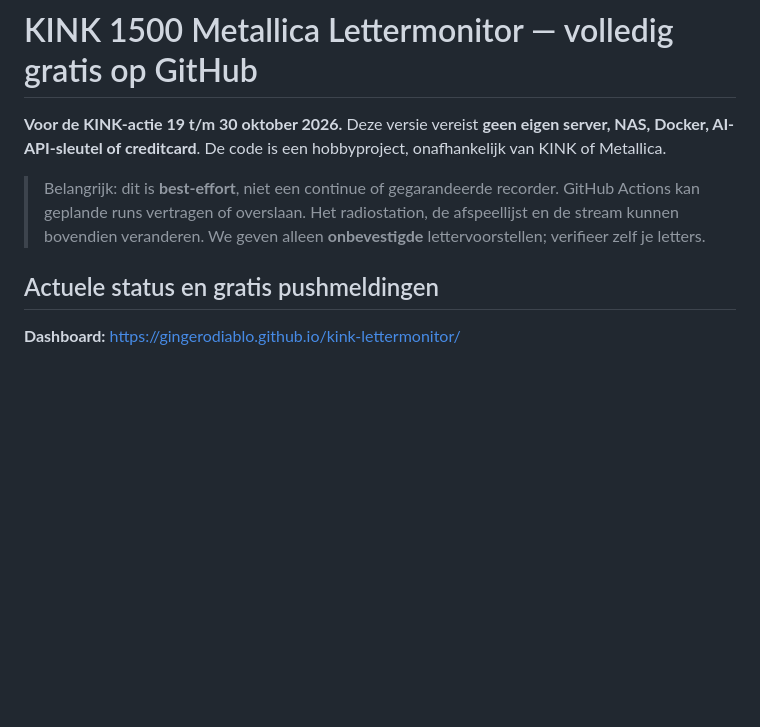
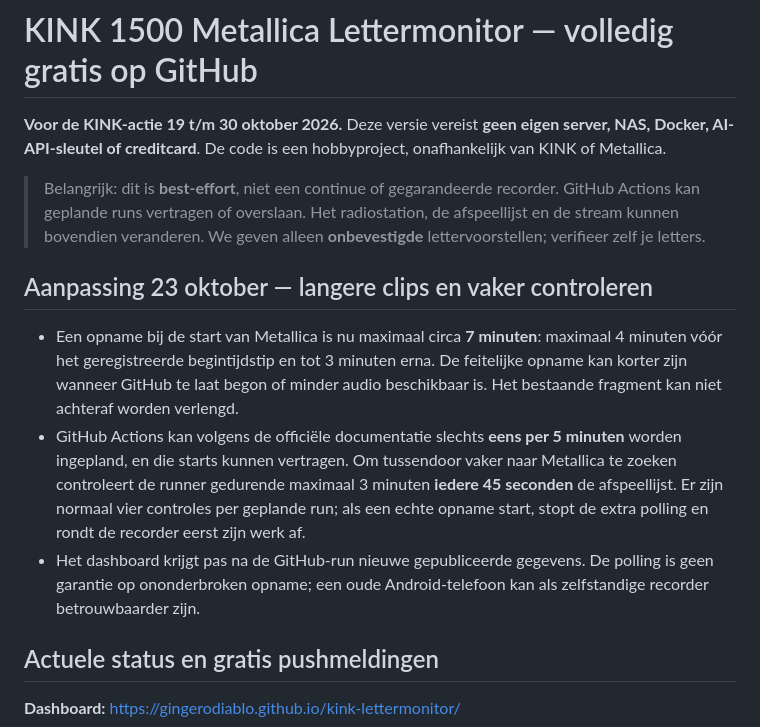
Before and after one commit to GingeroDiablo/kink-lettermonitor, a Markdown page: README.md, the part around the change. Rendered like a GitHub page; blank space fills up the shorter version.

Commit message:
Document extended 7-minute clip and subminute polling limitations

```diff
--- a/README.md
+++ b/README.md
@@ -4,6 +4,23 @@
 
 > Belangrijk: dit is **best-effort**, niet een continue of gegarandeerde recorder. GitHub Actions kan geplande runs vertragen of overslaan. Het radiostation, de afspeellijst en de stream kunnen bovendien veranderen. We geven alleen **onbevestigde** lettervoorstellen; verifieer zelf je letters.
 
+
+## Aanpassing 23 oktober — langere clips en vaker controleren
+
+- Een opname bij de start van Metallica is nu maximaal circa **7 minuten**:
+  maximaal 4 minuten vóór het geregistreerde begintijdstip en tot 3 minuten
+  erna. De feitelijke opname kan korter zijn wanneer GitHub te laat begon
+  of minder audio beschikbaar is. Het bestaande fragment kan niet achteraf
+  worden verlengd.
+- GitHub Actions kan volgens de officiële documentatie slechts **eens
+  per 5 minuten** worden ingepland, en die starts kunnen vertragen.
+  Om tussendoor vaker naar Metallica te zoeken controleert de runner
+  gedurende maximaal 3 minuten **iedere 45 seconden** de afspeellijst.
+  Er zijn normaal vier controles per geplande run; als een echte opname
+  start, stopt de extra polling en rondt de recorder eerst zijn werk af.
+- Het dashboard krijgt pas na de GitHub-run nieuwe gepubliceerde
+  gegevens. De polling is geen garantie op ononderbroken opname;
+  een oude Android-telefoon kan als zelfstandige recorder betrouwbaarder zijn.
 
 ## Actuele status en gratis pushmeldingen
 
```
